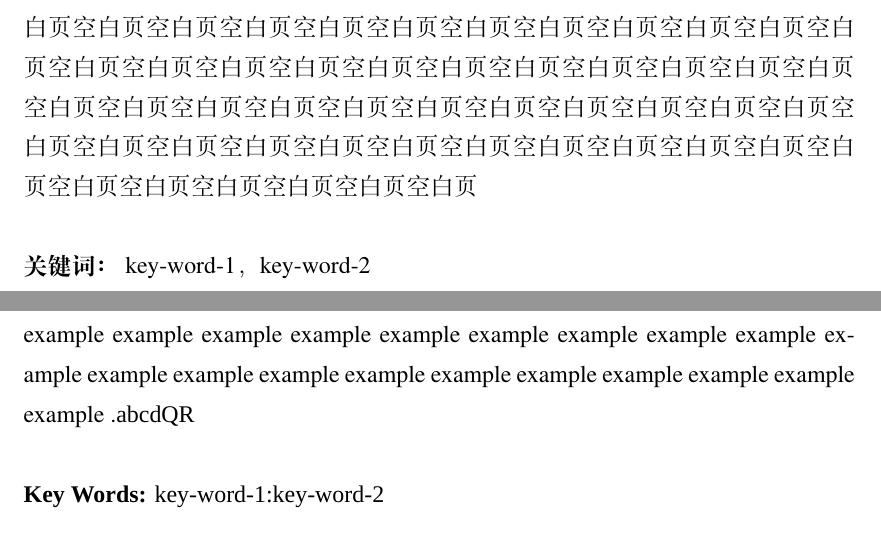
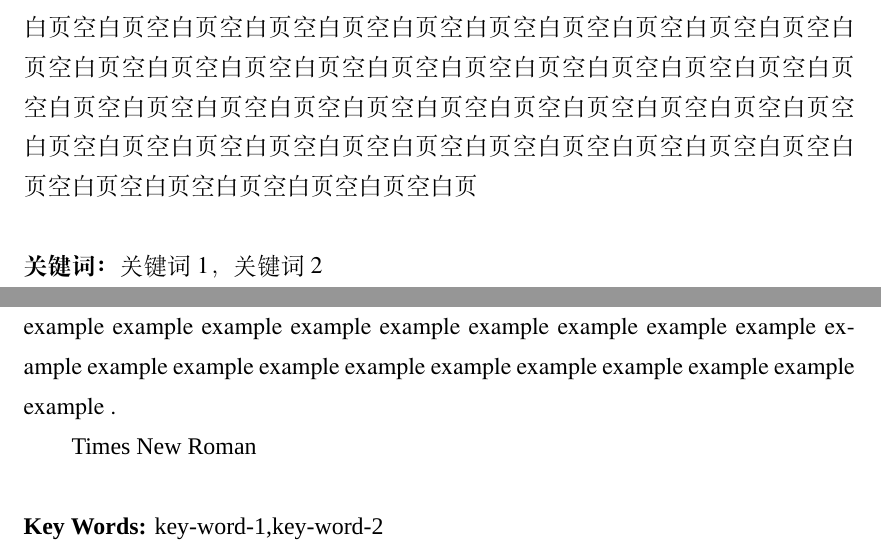
Before and after one commit to JChrysanthemum/LZUThesis2020-PgD-PhD, a LaTeX thesis (template.tex): two parts of pages 3 and 4 of 8 before the commit and two parts of pages 3 and 4 of 9 after it, joined at a grey line, cut so that both start at the same text. Compiled offline with XeLaTeX; a missing font is replaced by an installed copy or a similar font.

Commit message:
修改了原创性声明，增加了word模板

```diff
--- a/template.tex
+++ b/template.tex
@@ -84,12 +84,14 @@
 
 
 %中文摘要
-\ZhAbstract{空白页 空白页 空白页 空白页 空白页 空白页 空白页 空白页 空白页 空白页 空白页 空白页 空白页 空白页 空白页 空白页 空白页 空白页 空白页 空白页 空白页 空白页 空白页 空白页 空白页 空白页 空白页 空白页 空白页 空白页 空白页 空白页 空白页 空白页 空白页 空白页 空白页 空白页 空白页 空白页 空白页 空白页 空白页 空白页 空白页 空白页 空白页 空白页 空白页 空白页 空白页 空白页 空白页 空白页 空白页 空白页 空白页 空白页 空白页 空白页 空白页 空白页 空白页 空白页 空白页 空白页 空白页 空白页 空白页 空白页 空白页 空白页 空白页 空白页 空白页 空白页 空白页 空白页 空白页 空白页 空白页 空白页 空白页 空白页 空白页}{key-word-1，key-word-2}
+\ZhAbstract{空白页 空白页 空白页 空白页 空白页 空白页 空白页 空白页 空白页 空白页 空白页 空白页 空白页 空白页 空白页 空白页 空白页 空白页 空白页 空白页 空白页 空白页 空白页 空白页 空白页 空白页 空白页 空白页 空白页 空白页 空白页 空白页 空白页 空白页 空白页 空白页 空白页 空白页 空白页 空白页 空白页 空白页 空白页 空白页 空白页 空白页 空白页 空白页 空白页 空白页 空白页 空白页 空白页 空白页 空白页 空白页 空白页 空白页 空白页 空白页 空白页 空白页 空白页 空白页 空白页 空白页 空白页 空白页 空白页 空白页 空白页 空白页 空白页 空白页 空白页 空白页 空白页 空白页 空白页 空白页 空白页 空白页 空白页 空白页 空白页}{关键词1，关键词2}
 
 
 %英文摘要
-\EnAbstract{example example example example example example example example example example example example example example example example example example example example example example example example example example example example example example example example example example example example example example example example example example example example example example example example example example example example example example example example example example example example example example example example example example example example example example example example example example example example example example example example example example example example example .\fontspec{Times New Roman} {abcdQR}}
-{key-word-1:key-word-2}
+\EnAbstract{example example example example example example example example example example example example example example example example example example example example example example example example example example example example example example example example example example example example example example example example example example example example example example example example example example example example example example example example example example example example example example example example example example example example example example example example example example example example example example example example example example example example example .
+
+\fontspec{Times New Roman} {Times New Roman}}
+{key-word-1,key-word-2}
 
 %生成目录
 \tableofcontents
```
Also changed, not shown: ReadMe.md (added), other/ori.png (added), other/template.png (added), template.pdf, template.tex (4 more changed lines), 3 other files.
